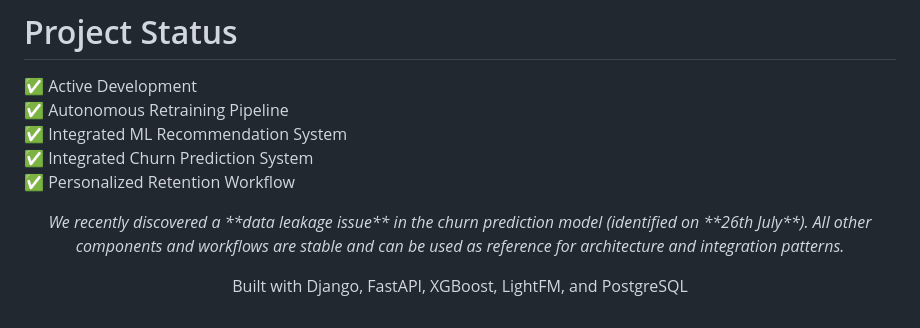
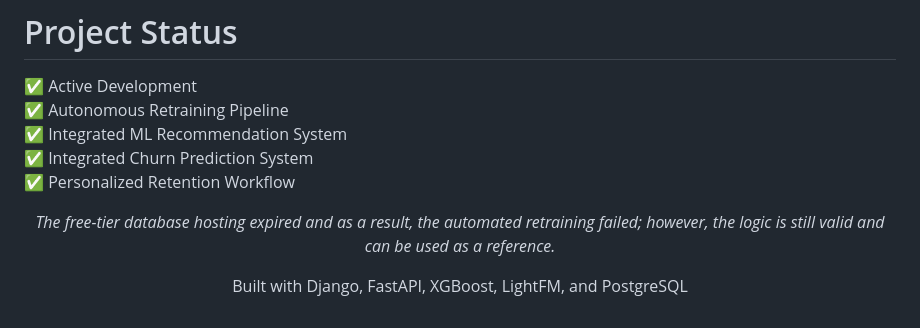
Before and after one commit to Aayushkassey/karstore_2.0, a Markdown page: README.md, the part around the change. Rendered like a GitHub page.

Commit message:
Revise README for churn model and database status
Updated README to reflect the status of the churn prediction model and database hosting.

```diff
--- a/README.md
+++ b/README.md
@@ -328,8 +328,7 @@ This project is developed for educational and research purposes.
 ✅ Integrated Churn Prediction System
 ✅ Personalized Retention Workflow
 
-<p align="center"> <i> We recently discovered a **data leakage issue** in the churn prediction model (identified on **26th July**).
-All other components and workflows are stable and can be used as reference for architecture and integration patterns.
+<p align="center"> <i> The free-tier database hosting expired and as a result, the automated retraining failed; however, the logic is still valid and can be used as a reference.
 </i><p>
 
 
```
